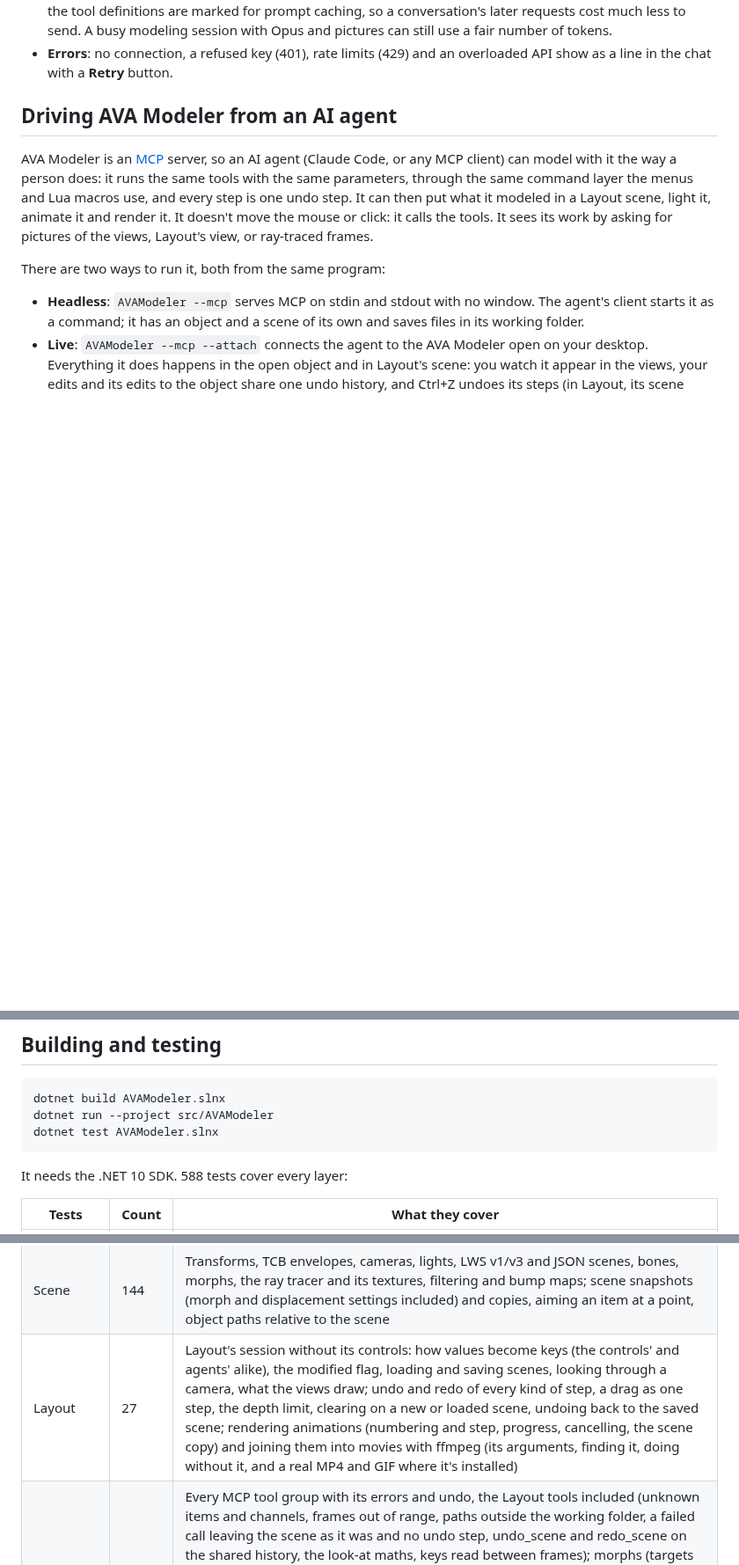
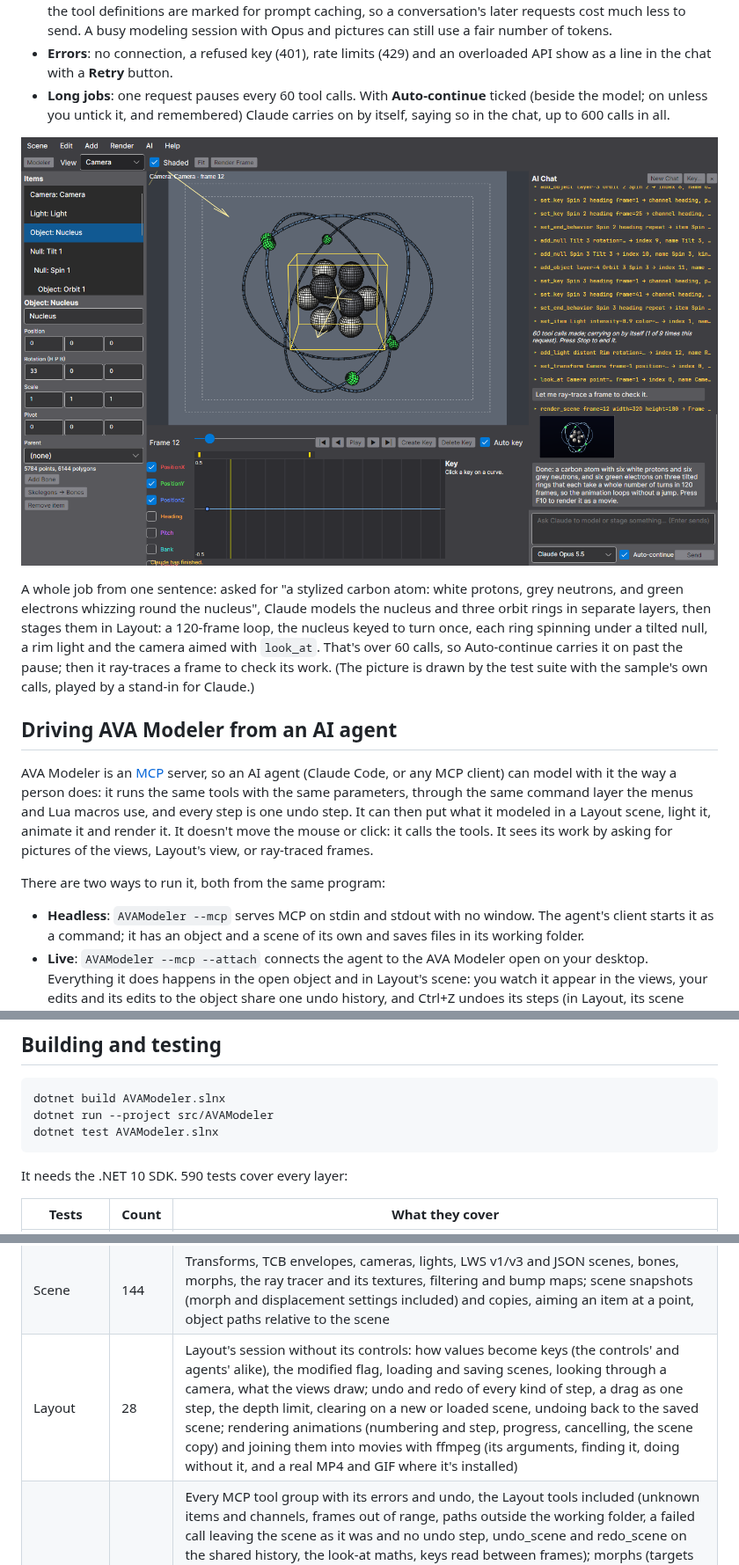
Before and after one commit to Harlock123/AVAModeler, a Markdown page: README.md, 3 parts joined by grey strips. Shown at 88% size. GitHub-like rendering; pictures changed too: Images/AVAModeler-chat-layout.png (added); blank space fills up the shorter version.

````diff
--- a/README.md
+++ b/README.md
@@ -247,6 +247,17 @@ nothing listens anywhere and Macros › Allow AI Agents needn't be on).
   modeling session with Opus and pictures can still use a fair number of tokens.
 - **Errors**: no connection, a refused key (401), rate limits (429) and an overloaded API show as a line in the chat
   with a **Retry** button.
+- **Long jobs**: one request pauses every 60 tool calls. With **Auto-continue** ticked (beside the model; on unless
+  you untick it, and remembered) Claude carries on by itself, saying so in the chat, up to 600 calls in all.
+
+![Claude building and animating the carbon atom from the chat, in Layout](Images/AVAModeler-chat-layout.png)
+
+A whole job from one sentence: asked for "a stylized carbon atom: white protons, grey neutrons, and green electrons
+whizzing round the nucleus", Claude models the nucleus and three orbit rings in separate layers, then stages them in
+Layout: a 120-frame loop, the nucleus keyed to turn once, each ring spinning under a tilted null, a rim light and the
+camera aimed with `look_at`. That's over 60 calls, so Auto-continue carries it on past the pause; then it ray-traces
+a frame to check its work. (The picture is drawn by the test suite with the sample's own calls, played by a stand-in
+for Claude.)
 
 ## Driving AVA Modeler from an AI agent
 
@@ -420,7 +431,7 @@ dotnet run --project src/AVAModeler
 dotnet test AVAModeler.slnx
 ```
 
-It needs the .NET 10 SDK. 588 tests cover every layer:
+It needs the .NET 10 SDK. 590 tests cover every layer:
 
 | Tests | Count | What they cover |
 |---|---|---|
@@ -430,6 +441,6 @@ It needs the .NET 10 SDK. 588 tests cover every layer:
 | Rendering | 31 | The four views' projections; a document as the views draw it; the OpenGL camera matrix landing every point where the software one does; shading, smoothing, picking; textures, with the OpenGL renderer's textured picture checked against the software one (on a real OpenGL or OpenGL ES context where there is one) |
 | Tools | 62 | Every tool, the numeric parameters and their checks, the command API, Lua macros (and their time limit), a plugin loaded from its own assembly, the spaceship and logo built from scratch; Make UVs, UVs through every kind of edit, the UV space, the texture commands |
 | Scene | 144 | Transforms, TCB envelopes, cameras, lights, LWS v1/v3 and JSON scenes, bones, morphs, the ray tracer and its textures, filtering and bump maps; scene snapshots (morph and displacement settings included) and copies, aiming an item at a point, object paths relative to the scene |
-| Layout | 27 | Layout's session without its controls: how values become keys (the controls' and agents' alike), the modified flag, loading and saving scenes, looking through a camera, what the views draw; undo and redo of every kind of step, a drag as one step, the depth limit, clearing on a new or loaded scene, undoing back to the saved scene; rendering animations (numbering and step, progress, cancelling, the scene copy) and joining them into movies with ffmpeg (its arguments, finding it, doing without it, and a real MP4 and GIF where it's installed) |
+| Layout | 28 | Layout's session without its controls: how values become keys (the controls' and agents' alike), the modified flag, loading and saving scenes, looking through a camera, what the views draw; undo and redo of every kind of step, a drag as one step, the depth limit, clearing on a new or loaded scene, undoing back to the saved scene; rendering animations (numbering and step, progress, cancelling, the scene copy) and joining them into movies with ffmpeg (its arguments, finding it, doing without it, and a real MP4 and GIF where it's installed) |
 | Mcp | 62 | Every MCP tool group with its errors and undo, the Layout tools included (unknown items and channels, frames out of range, paths outside the working folder, a failed call leaving the scene as it was and no undo step, undo_scene and redo_scene on the shared history, the look-at maths, keys read between frames); morphs (targets copied, mismatches refused, weights keyed), displacements (the wave's maths, renumbering), skelegons → bones and bones' rest settings, each undone; render_animation's movies (with ffmpeg, and without it) and make_movie joining frames rendered in parts (missing frames, mixed sizes); every recipe (prompt) followed call by call through the server and its result checked; whole agent sessions building a table and then staging, animating, rendering, saving and reopening a scene; the live mode through a pipe and the bridge, its UI-thread marshalling, the person's undo taking back an agent's scene step, and its waiting for a busy person; the built app as an MCP server and as a bridge, as real processes |
 | Chat | 20 | The chat's agent loop against a fake Anthropic API (no real calls): a conversation that makes a ball, looks at it and answers, with the picture going back as an image block; the tools sent being exactly the MCP server's; prompt-cache breakpoints; tool errors, 401, 429, 529, 500 and network failures with Retry; the step cap, and Auto-continue carrying on past it by itself, then stopping at its ceiling; Stop while a reply streams and while a call waits for a busy person; New Chat in the middle of a request; the API key's file (owner-only) and masking |
````
Also changed, not shown: other parts of README.md (+1 -1 lines), 5 other files.
